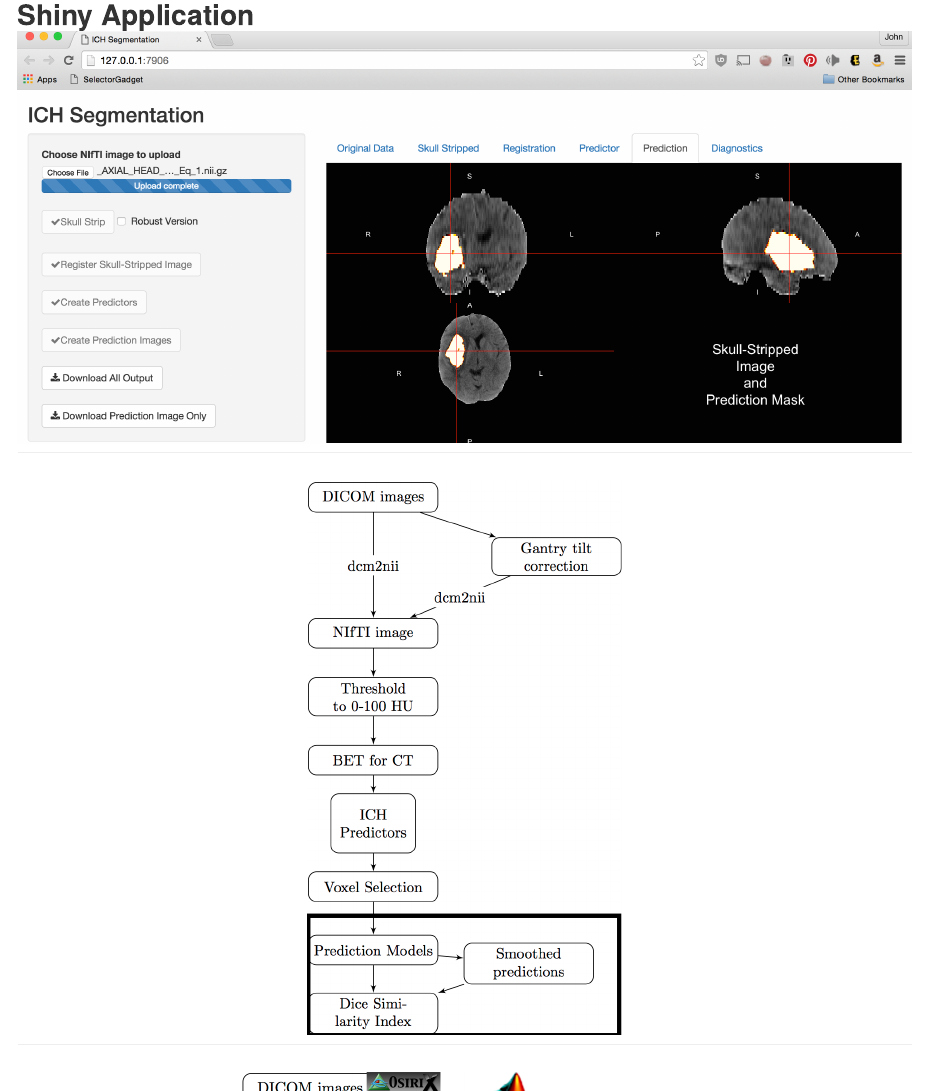
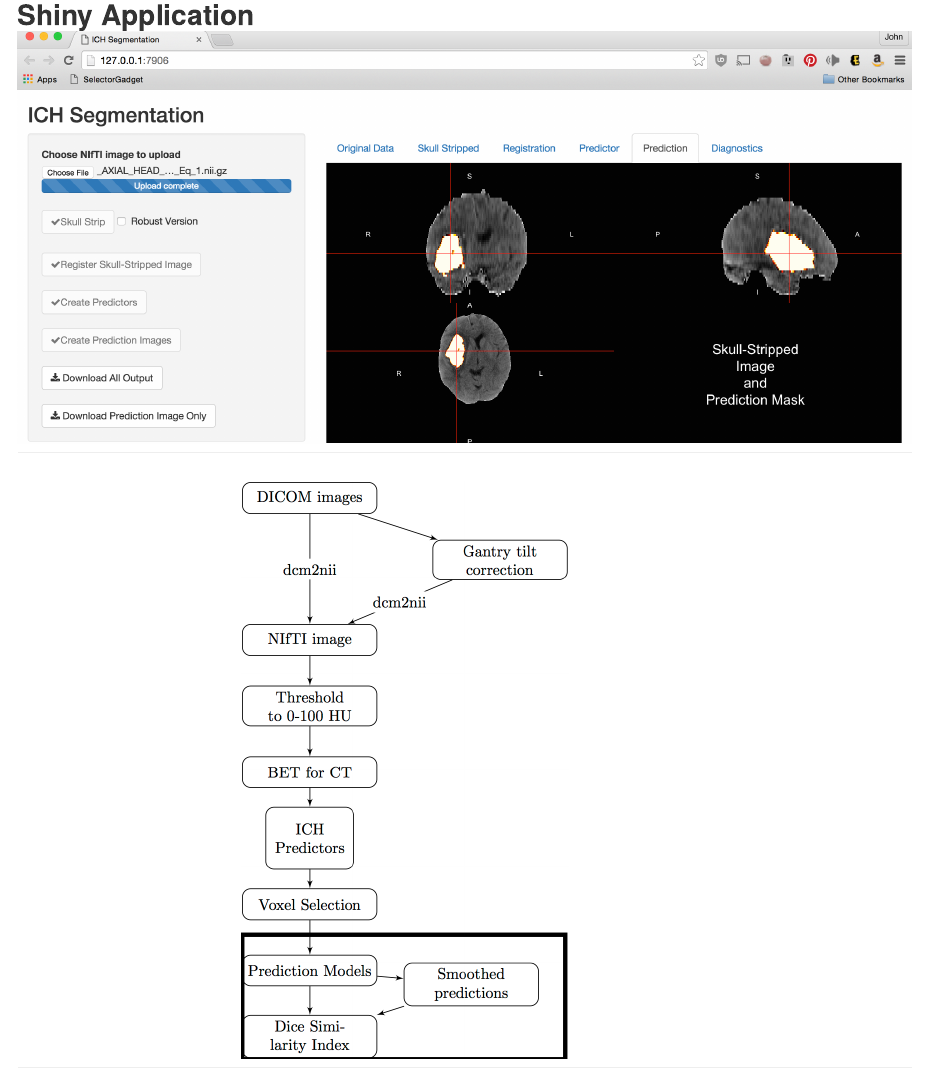
Before and after one commit to muschellij2/neuroc_talk, an R Markdown document (index.Rmd): the page in a window 1100 px wide, from 2130 px down. The pictures show the output file index.md that the author committed with the source, drawn offline in the style of GitHub.

Commit message:
updating slides

```diff
--- a/index.Rmd
+++ b/index.Rmd
@@ -33,7 +33,7 @@ opts_chunk$set(echo = FALSE, prompt = FALSE, message = FALSE, warning = FALSE, c
 ## Shiny Application <img src="figures/Shiny_prediction.png" style="width:105%; display: block; margin: auto;" alt="shiny orig">
 
 
-## <img src="figures/Imaging_Pipeline_Flowchart_box.png" style="width:35%; display: block; margin: auto;" alt="flow">
+## <img src="figures/Imaging_Pipeline_Flowchart_box.png" style="width:50%; display: block; margin: auto;" alt="flow">
 
 ## <img src="figures/Imaging_Pipeline_Flowchart_matlab.png" style="width:50%; display: block; margin: auto;" alt="flow">
 
```
Also changed, not shown: figures/Imaging_Pipeline_Flowchart_box.png, figures/carp_2012_figure_full_box.jpg, index.html, index.md.
